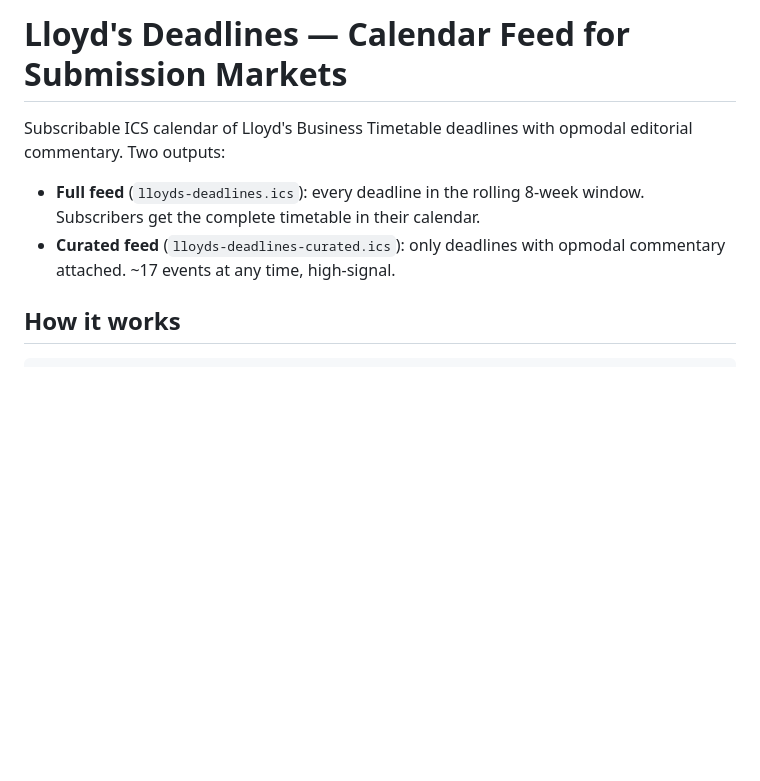
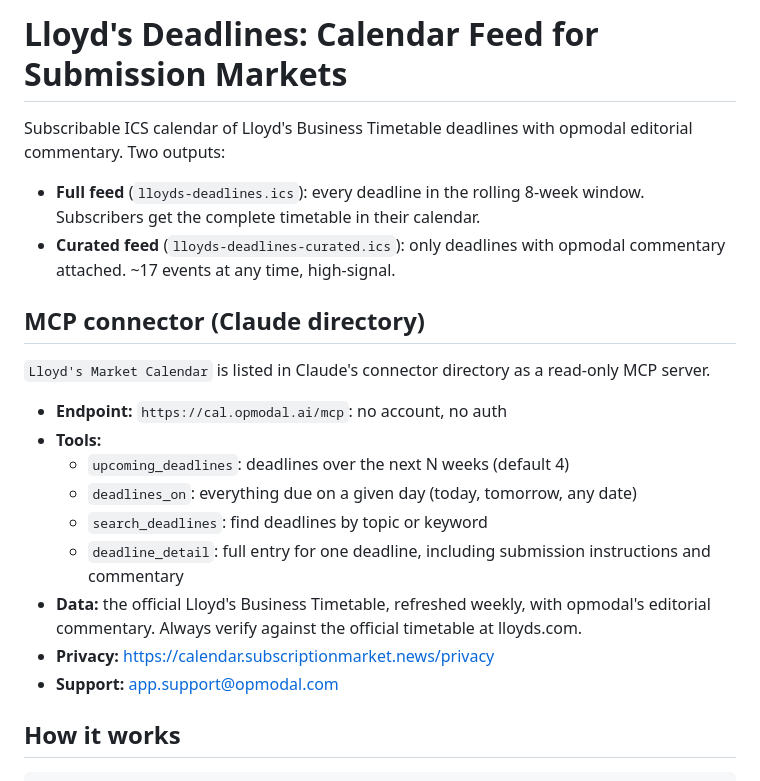
Before and after one commit to nick-opmodal/lloyds-calendar, a Markdown page: README.md, the part around one of its changes. Drawn GitHub-style; blank space fills up the shorter version.

Commit message:
README: document the MCP connector for the Claude directory listing

```diff
--- a/README.md
+++ b/README.md
@@ -1,4 +1,4 @@
-# Lloyd's Deadlines — Calendar Feed for Submission Markets
+# Lloyd's Deadlines: Calendar Feed for Submission Markets
 
 Subscribable ICS calendar of Lloyd's Business Timetable deadlines with
 opmodal editorial commentary. Two outputs:
@@ -7,6 +7,24 @@ opmodal editorial commentary. Two outputs:
   8-week window. Subscribers get the complete timetable in their calendar.
 - **Curated feed** (`lloyds-deadlines-curated.ics`): only deadlines with
   opmodal commentary attached. ~17 events at any time, high-signal.
+
+## MCP connector (Claude directory)
+
+`Lloyd's Market Calendar` is listed in Claude's connector directory as a
+read-only MCP server.
+
+- **Endpoint:** `https://cal.opmodal.ai/mcp`: no account, no auth
+- **Tools:**
+  - `upcoming_deadlines`: deadlines over the next N weeks (default 4)
+  - `deadlines_on`: everything due on a given day (today, tomorrow, any date)
+  - `search_deadlines`: find deadlines by topic or keyword
+  - `deadline_detail`: full entry for one deadline, including submission
+    instructions and commentary
+- **Data:** the official Lloyd's Business Timetable, refreshed weekly, with
+  opmodal's editorial commentary. Always verify against the official
+  timetable at lloyds.com.
+- **Privacy:** https://calendar.subscriptionmarket.news/privacy
+- **Support:** app.support@opmodal.com
 
 ## How it works
 
```
Also changed, not shown: other parts of README.md (+4 -4 lines).
